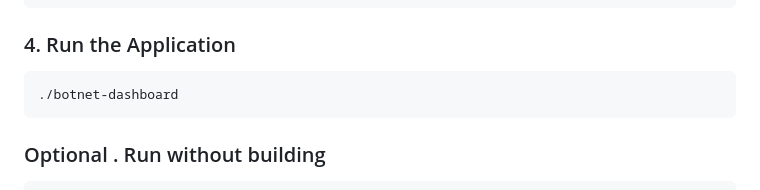
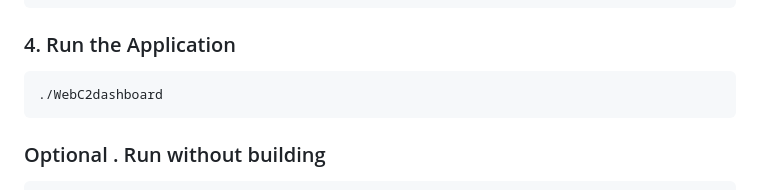
Before and after one commit to 1Birdo/Gostress-Enhanced, a Markdown page: README.md, the part around the change. Drawn GitHub-style.

````diff
--- a/README.md
+++ b/README.md
@@ -82,7 +82,7 @@ go build -o WebC2dashboard
 
 ### 4. Run the Application
 ```bash
-./botnet-dashboard
+./WebC2dashboard
 ```
 
 ### Optional . Run without building
````
